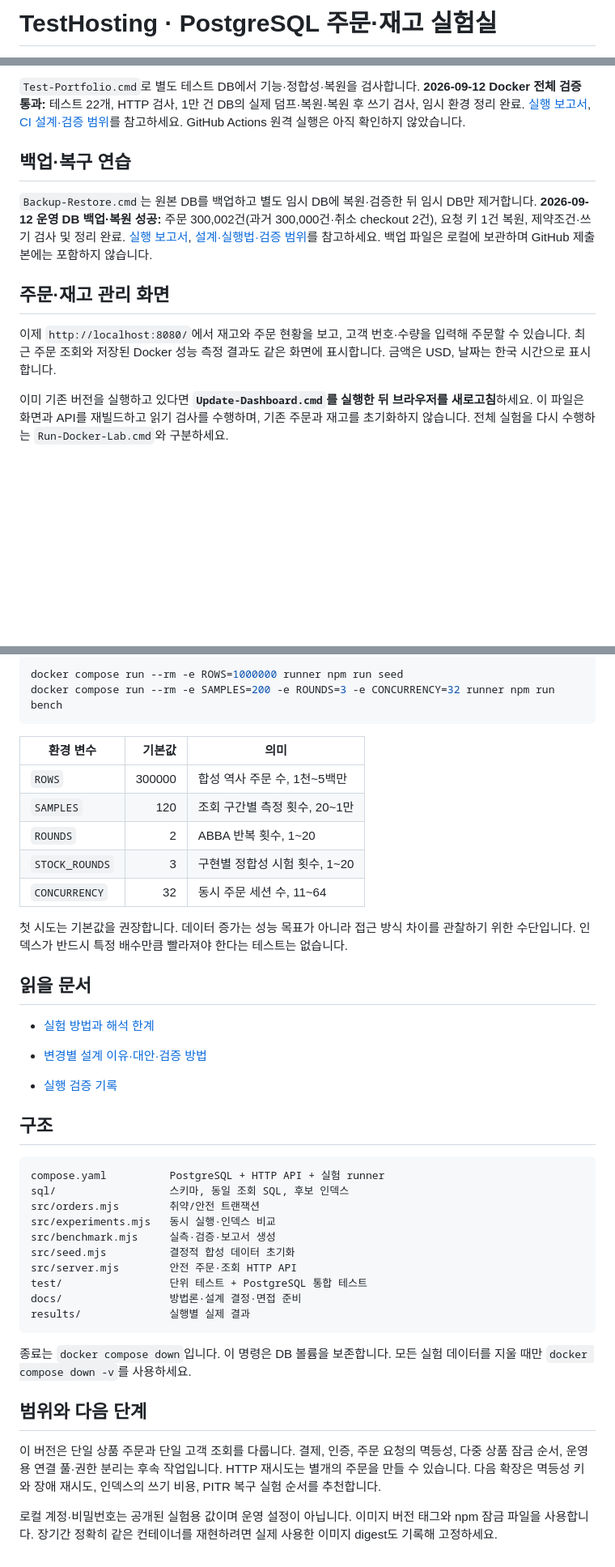
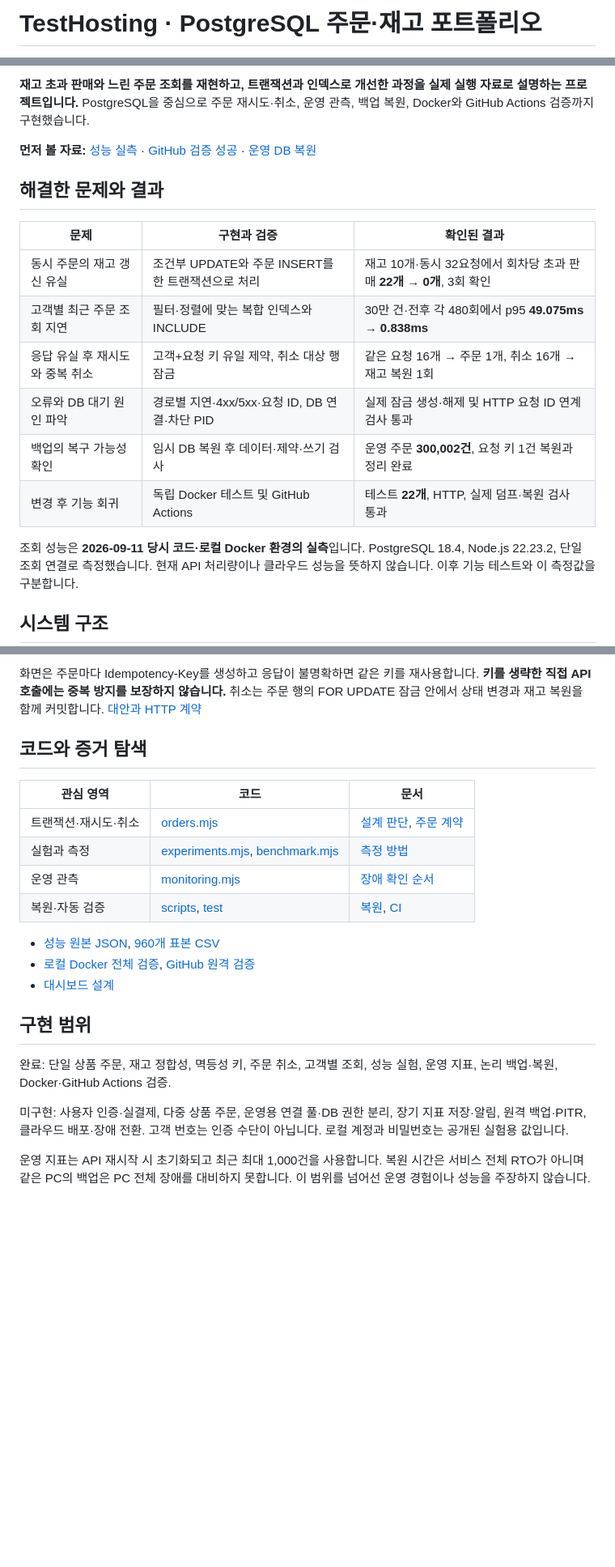
Before and after one commit to KIMU-02/TestHosting, a Markdown page: README.md, 3 parts joined by grey strips. Shown at 81% size. GitHub-like rendering; blank space fills up the shorter version.

Commit message:
Present verified portfolio results and architecture in README

````diff
--- a/README.md
+++ b/README.md
@@ -1,2 +1,2 @@
-# TestHosting · PostgreSQL 주문·재고 실험실
+# TestHosting · PostgreSQL 주문·재고 포트폴리오
 
@@ -4,13 +4,20 @@
 
-`Test-Portfolio.cmd`로 별도 테스트 DB에서 기능·정합성·복원을 검사합니다. **2026-09-12 Docker 전체 검증 통과:** 테스트 22개, HTTP 검사, 1만 건 DB의 실제 덤프·복원·복원 후 쓰기 검사, 임시 환경 정리 완료. [실행 보고서](results/ci/20260912T095459656Z_cf6d36a1/report.json), [CI 설계·검증 범위](docs/ci.md)를 참고하세요. GitHub Actions 원격 실행은 아직 확인하지 않았습니다.
+**재고 초과 판매와 느린 주문 조회를 재현하고, 트랜잭션과 인덱스로 개선한 과정을 실제 실행 자료로 설명하는 프로젝트입니다.** PostgreSQL을 중심으로 주문 재시도·취소, 운영 관측, 백업 복원, Docker와 GitHub Actions 검증까지 구현했습니다.
 
-## 백업·복구 연습
+**먼저 볼 자료:** [성능 실측](results/2026-09-11T14-12-27-197Z-c68bbddc/report.md) · [GitHub 검증 성공](https://github.com/KIMU-02/TestHosting/actions/runs/34707666746) · [운영 DB 복원](results/recovery/20260912T100701681Z_0344939e/report.json)
 
-`Backup-Restore.cmd`는 원본 DB를 백업하고 별도 임시 DB에 복원·검증한 뒤 임시 DB만 제거합니다. **2026-09-12 운영 DB 백업·복원 성공:** 주문 300,002건(과거 300,000건·취소 checkout 2건), 요청 키 1건 복원, 제약조건·쓰기 검사 및 정리 완료. [실행 보고서](results/recovery/20260912T100701681Z_0344939e/report.json), [설계·실행법·검증 범위](docs/recovery.md)를 참고하세요. 백업 파일은 로컬에 보관하며 GitHub 제출본에는 포함하지 않습니다.
+## 해결한 문제와 결과
 
-## 주문·재고 관리 화면
+| 문제 | 구현과 검증 | 확인된 결과 |
+|---|---|---|
+| 동시 주문의 재고 갱신 유실 | 조건부 UPDATE와 주문 INSERT를 한 트랜잭션으로 처리 | 재고 10개·동시 32요청에서 회차당 초과 판매 **22개 → 0개**, 3회 확인 |
+| 고객별 최근 주문 조회 지연 | 필터·정렬에 맞는 복합 인덱스와 INCLUDE | 30만 건·전후 각 480회에서 p95 **49.075ms → 0.838ms** |
+| 응답 유실 후 재시도와 중복 취소 | 고객+요청 키 유일 제약, 취소 대상 행 잠금 | 같은 요청 16개 → 주문 1개, 취소 16개 → 재고 복원 1회 |
+| 오류와 DB 대기 원인 파악 | 경로별 지연·4xx/5xx·요청 ID, DB 연결·차단 PID | 실제 잠금 생성·해제 및 HTTP 요청 ID 연계 검사 통과 |
+| 백업의 복구 가능성 확인 | 임시 DB 복원 후 데이터·제약·쓰기 검사 | 운영 주문 **300,002건**, 요청 키 1건 복원과 정리 완료 |
+| 변경 후 기능 회귀 | 독립 Docker 테스트 및 GitHub Actions | 테스트 **22개**, HTTP, 실제 덤프·복원 검사 통과 |
 
-이제 `http://localhost:8080/`에서 재고와 주문 현황을 보고, 고객 번호·수량을 입력해 주문할 수 있습니다. 최근 주문 조회와 저장된 Docker 성능 측정 결과도 같은 화면에 표시합니다. 금액은 USD, 날짜는 한국 시간으로 표시합니다.
+조회 성능은 **2026-09-11 당시 코드·로컬 Docker 환경의 실측**입니다. PostgreSQL 18.4, Node.js 22.23.2, 단일 조회 연결로 측정했습니다. 현재 API 처리량이나 클라우드 성능을 뜻하지 않습니다. 이후 기능 테스트와 이 측정값을 구분합니다.
 
-이미 기존 버전을 실행하고 있다면 **`Update-Dashboard.cmd`를 실행한 뒤 브라우저를 새로고침**하세요. 이 파일은 화면과 API를 재빌드하고 읽기 검사를 수행하며, 기존 주문과 재고를 초기화하지 않습니다. 전체 실험을 다시 수행하는 `Run-Docker-Lab.cmd`와 구분하세요.
+## 시스템 구조
 
@@ -94,45 +91,23 @@ INCLUDE (total_cents, status);
 
-```powershell
-docker compose run --rm -e ROWS=1000000 runner npm run seed
-docker compose run --rm -e SAMPLES=200 -e ROUNDS=3 -e CONCURRENCY=32 runner npm run bench
-```
+화면은 주문마다 Idempotency-Key를 생성하고 응답이 불명확하면 같은 키를 재사용합니다. **키를 생략한 직접 API 호출에는 중복 방지를 보장하지 않습니다.** 취소는 주문 행의 FOR UPDATE 잠금 안에서 상태 변경과 재고 복원을 함께 커밋합니다. [대안과 HTTP 계약](docs/checkout.md)
 
-| 환경 변수 | 기본값 | 의미 |
-|---|---:|---|
-| `ROWS` | 300000 | 합성 역사 주문 수, 1천~5백만 |
-| `SAMPLES` | 120 | 조회 구간별 측정 횟수, 20~1만 |
-| `ROUNDS` | 2 | ABBA 반복 횟수, 1~20 |
-| `STOCK_ROUNDS` | 3 | 구현별 정합성 시험 횟수, 1~20 |
-| `CONCURRENCY` | 32 | 동시 주문 세션 수, 11~64 |
+## 코드와 증거 탐색
 
-첫 시도는 기본값을 권장합니다. 데이터 증가는 성능 목표가 아니라 접근 방식 차이를 관찰하기 위한 수단입니다. 인덱스가 반드시 특정 배수만큼 빨라져야 한다는 테스트는 없습니다.
+| 관심 영역 | 코드 | 문서 |
+|---|---|---|
+| 트랜잭션·재시도·취소 | [orders.mjs](src/orders.mjs) | [설계 판단](docs/decisions.md), [주문 계약](docs/checkout.md) |
+| 실험과 측정 | [experiments.mjs](src/experiments.mjs), [benchmark.mjs](src/benchmark.mjs) | [측정 방법](docs/methodology.md) |
+| 운영 관측 | [monitoring.mjs](src/monitoring.mjs) | [장애 확인 순서](docs/monitoring.md) |
+| 복원·자동 검증 | [scripts](scripts), [test](test) | [복원](docs/recovery.md), [CI](docs/ci.md) |
 
-## 읽을 문서
+- [성능 원본 JSON](results/2026-09-11T14-12-27-197Z-c68bbddc/results.json), [960개 표본 CSV](results/2026-09-11T14-12-27-197Z-c68bbddc/query-samples.csv)
+- [로컬 Docker 전체 검증](results/ci/20260912T095459656Z_cf6d36a1/report.json), [GitHub 원격 검증](https://github.com/KIMU-02/TestHosting/actions/runs/34707666746)
+- [대시보드 설계](docs/dashboard.md)
 
-- [실험 방법과 해석 한계](docs/methodology.md)
-- [변경별 설계 이유·대안·검증 방법](docs/decisions.md)
+## 구현 범위
 
-- [실행 검증 기록](docs/verification.md)
+완료: 단일 상품 주문, 재고 정합성, 멱등성 키, 주문 취소, 고객별 조회, 성능 실험, 운영 지표, 논리 백업·복원, Docker·GitHub Actions 검증.
 
-## 구조
+미구현: 사용자 인증·실결제, 다중 상품 주문, 운영용 연결 풀·DB 권한 분리, 장기 지표 저장·알림, 원격 백업·PITR, 클라우드 배포·장애 전환. 고객 번호는 인증 수단이 아닙니다. 로컬 계정과 비밀번호는 공개된 실험용 값입니다.
 
-```text
-compose.yaml          PostgreSQL + HTTP API + 실험 runner
-sql/                  스키마, 동일 조회 SQL, 후보 인덱스
-src/orders.mjs        취약/안전 트랜잭션
-src/experiments.mjs   동시 실행·인덱스 비교
-src/benchmark.mjs     실측·검증·보고서 생성
-src/seed.mjs          결정적 합성 데이터 초기화
-src/server.mjs        안전 주문·조회 HTTP API
-test/                 단위 테스트 + PostgreSQL 통합 테스트
-docs/                 방법론·설계 결정·면접 준비
-results/              실행별 실제 결과
-```
-
-종료는 `docker compose down`입니다. 이 명령은 DB 볼륨을 보존합니다. 모든 실험 데이터를 지울 때만 `docker compose down -v`를 사용하세요.
-
-## 범위와 다음 단계
-
-이 버전은 단일 상품 주문과 단일 고객 조회를 다룹니다. 결제, 인증, 주문 요청의 멱등성, 다중 상품 잠금 순서, 운영용 연결 풀·권한 분리는 후속 작업입니다. HTTP 재시도는 별개의 주문을 만들 수 있습니다. 다음 확장은 멱등성 키와 장애 재시도, 인덱스의 쓰기 비용, PITR 복구 실험 순서를 추천합니다.
-
-로컬 계정·비밀번호는 공개된 실험용 값이며 운영 설정이 아닙니다. 이미지 버전 태그와 npm 잠금 파일을 사용합니다. 장기간 정확히 같은 컨테이너를 재현하려면 실제 사용한 이미지 digest도 기록해 고정하세요.
+운영 지표는 API 재시작 시 초기화되고 최근 최대 1,000건을 사용합니다. 복원 시간은 서비스 전체 RTO가 아니며 같은 PC의 백업은 PC 전체 장애를 대비하지 못합니다. 이 범위를 넘어선 운영 경험이나 성능을 주장하지 않습니다.
````
Also changed, not shown: other parts of README.md (+37 -47 lines), docs/architecture.md (added, +76 -0 lines), docs/ci.md (+4 -0 lines).
